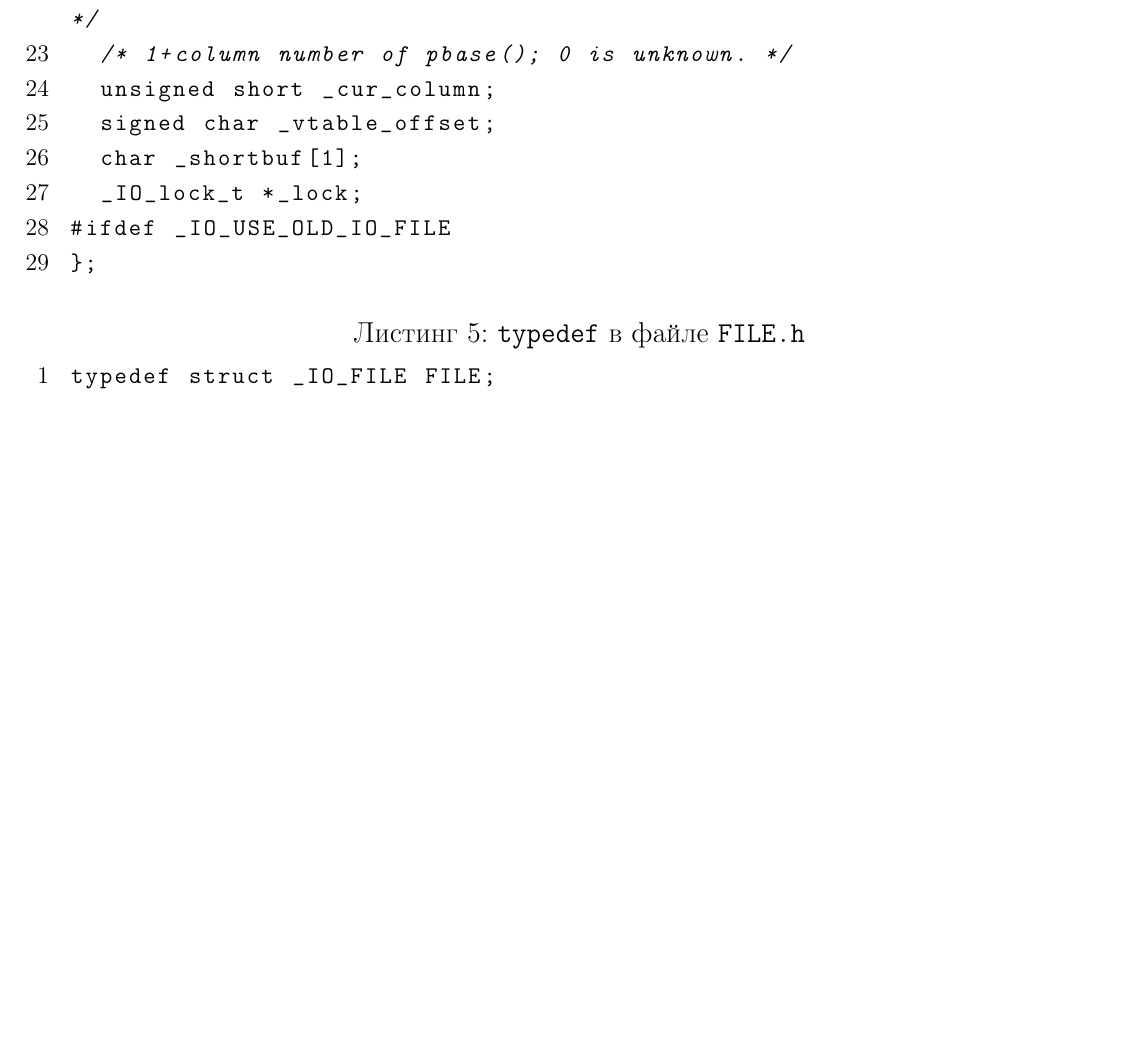
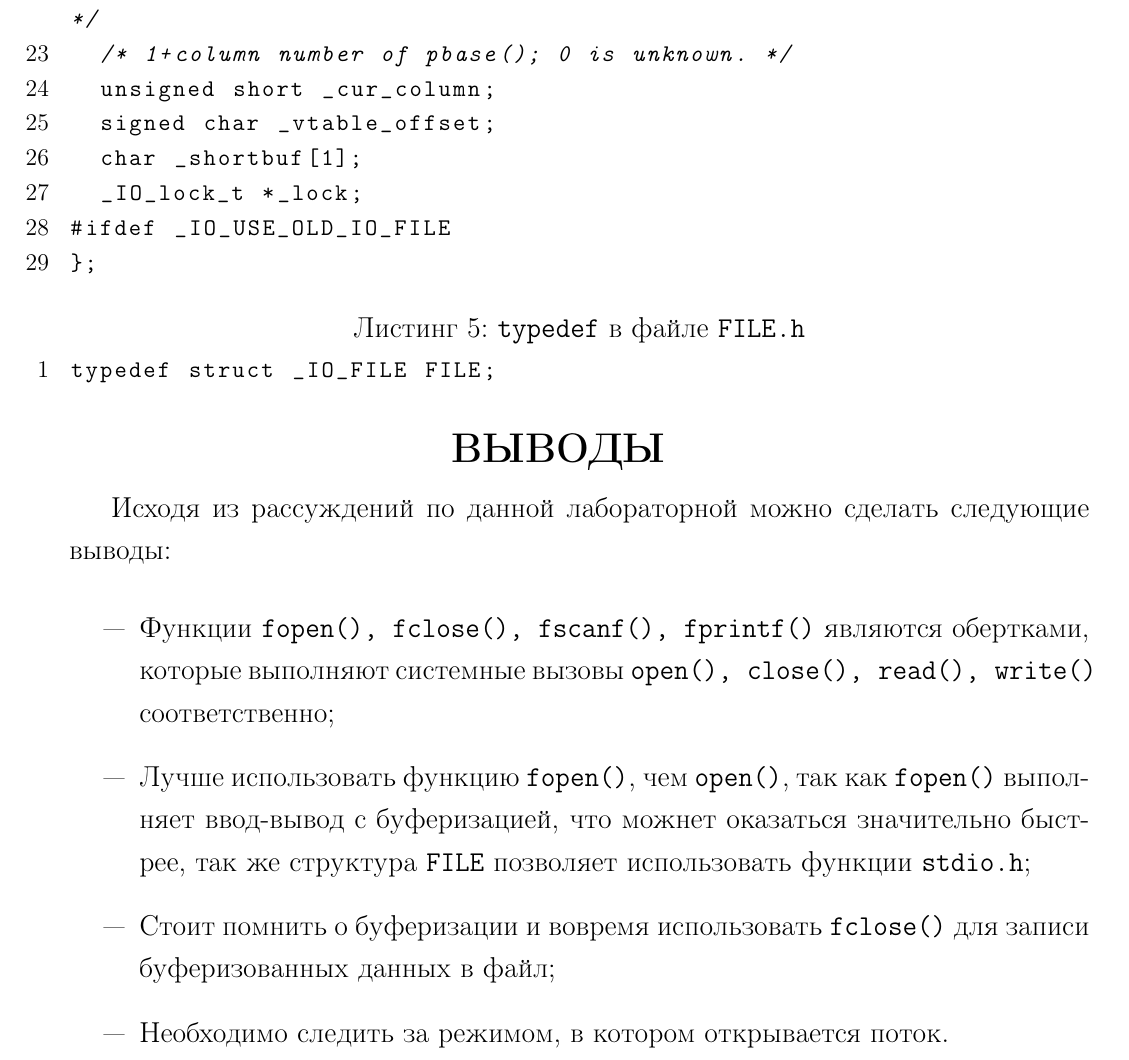
Before and after one commit to bmstu-ics7/operating-systems, a LaTeX document (sem_02/lab_05/report/main.tex, which reads sem_02/lab_05/report/00-preamble.tex, sem_02/lab_05/report/11-report.tex): part of page 7 of 7, cut so that both start at the same text, the shorter picture padded with empty space. Compiled offline with pdfLaTeX.

Commit message:
:pencil: add conclusion to report

```diff
--- a/sem_02/lab_05/report/00-preamble.tex
+++ b/sem_02/lab_05/report/00-preamble.tex
@@ -66,3 +66,5 @@ citecolor=black, menucolor=black, filecolor=black,
     texcl=true,
     basicstyle=\small\ttfamily
 }
+
+\renewcommand\labelitemi{---}
--- a/sem_02/lab_05/report/11-report.tex
+++ b/sem_02/lab_05/report/11-report.tex
@@ -204,3 +204,20 @@ struct _IO_FILE
 \begin{lstlisting}[caption={\ttfamily typedef} в файле {\ttfamily FILE.h}]
 typedef struct _IO_FILE FILE;
 \end{lstlisting}
+
+\section{ВЫВОДЫ}
+
+Исходя из рассуждений по данной лабораторной можно сделать следующие выводы:
+
+\begin{itemize}
+    \item Функции {\ttfamily fopen(), fclose(), fscanf(), fprintf()} являются
+        обертками, которые выполняют системные вызовы
+        {\ttfamily open(), close(), read(), write()} соответственно;
+    \item Лучше использовать функцию {\ttfamily fopen()}, чем {\ttfamily open()},
+        так как {\ttfamily fopen()} выполняет ввод-вывод с буферизацией, что
+        можнет оказаться значительно быстрее, так же структура {\ttfamily FILE}
+        позволяет использовать функции {\ttfamily stdio.h};
+    \item Стоит помнить о буферизации и вовремя использовать {\ttfamily fclose()}
+        для записи буферизованных данных в файл;
+    \item Необходимо следить за режимом, в котором открывается поток.
+\end{itemize}
```
Also changed, not shown: sem_02/lab_05/report/main.pdf.
